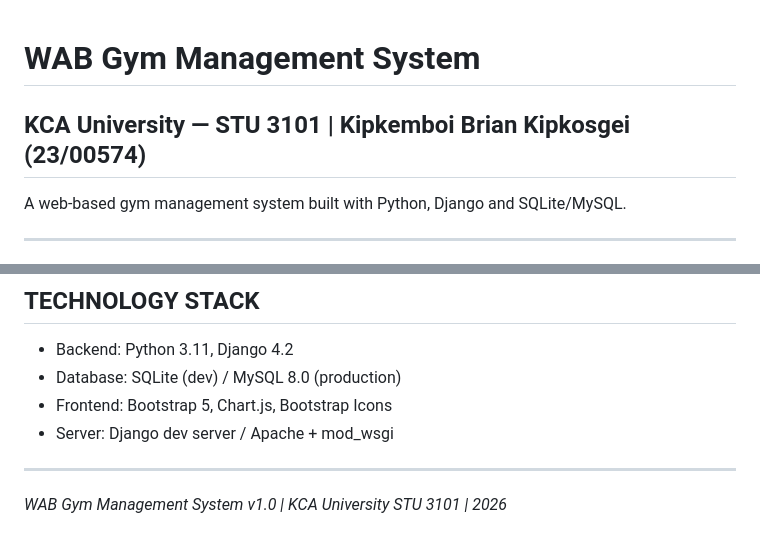
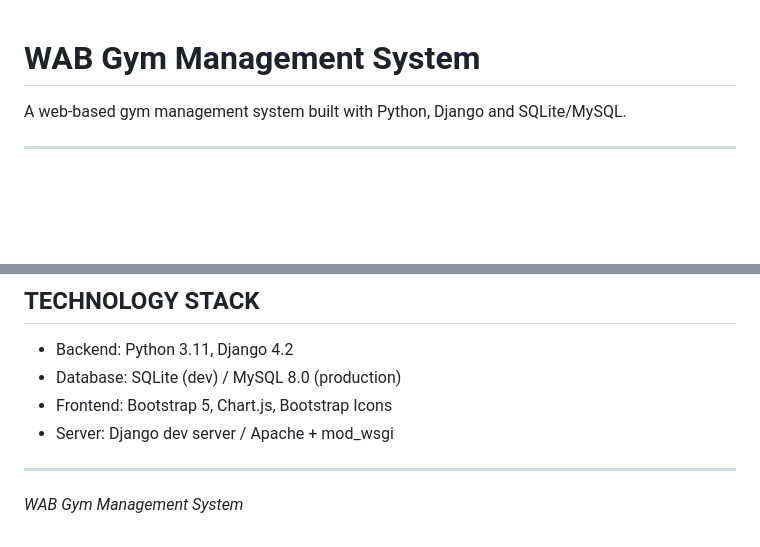
Before and after one commit to BrianN-k/Wab-Gym-Fitness-Centre-, a Markdown page: README.md, 2 parts joined by grey strips. Drawn GitHub-style; blank space fills up the shorter version.

```diff
--- a/README.md
+++ b/README.md
@@ -1,5 +1,4 @@
 # WAB Gym Management System
-## KCA University — STU 3101 | Kipkemboi Brian Kipkosgei (23/00574)
 
 A web-based gym management system built with Python, Django and SQLite/MySQL.
 
@@ -123,4 +122,4 @@ wabgym/
 
 ---
 
-*WAB Gym Management System v1.0 | KCA University STU 3101 | 2026*
+*WAB Gym Management System*
```
